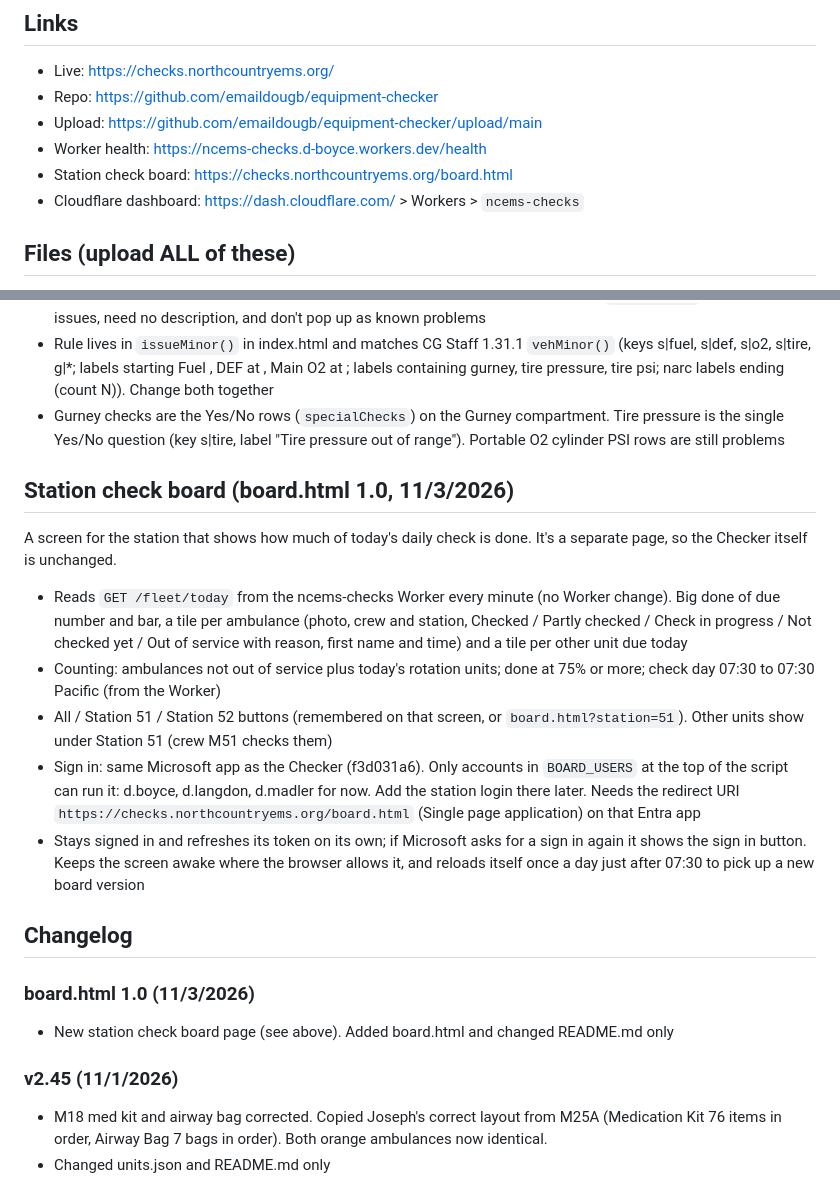
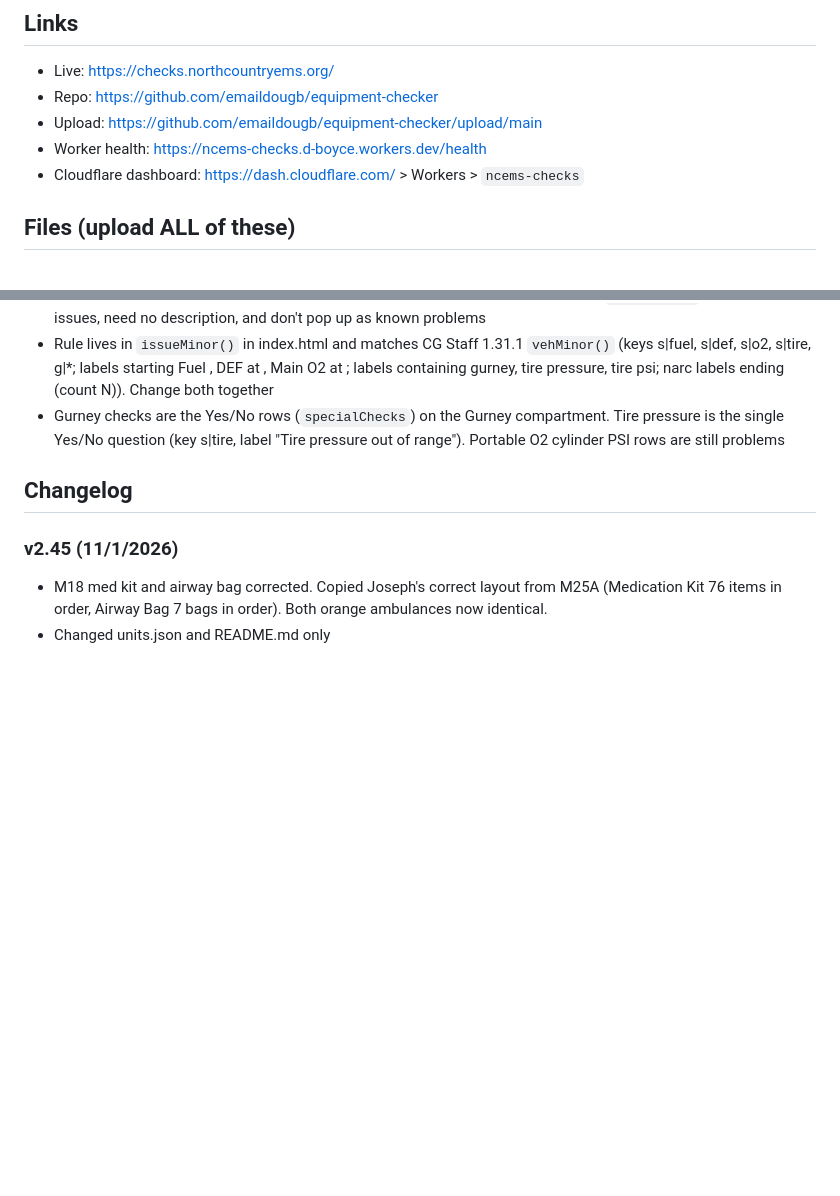
Before and after one commit to emaildougb/equipment-checker, a Markdown page: README.md, 2 parts joined by grey strips. Drawn GitHub-style; blank space fills up the shorter version.

Commit message:
Remove station check board section from README (board was for another project)

```diff
--- a/README.md
+++ b/README.md
@@ -10,7 +10,6 @@ Equipment and property check submission tool for North Country EMS crews.
 - Repo: [https://github.com/emaildougb/equipment-checker](https://github.com/emaildougb/equipment-checker)
 - Upload: [https://github.com/emaildougb/equipment-checker/upload/main](https://github.com/emaildougb/equipment-checker/upload/main)
 - Worker health: [https://ncems-checks.d-boyce.workers.dev/health](https://ncems-checks.d-boyce.workers.dev/health)
-- Station check board: [https://checks.northcountryems.org/board.html](https://checks.northcountryems.org/board.html)
 - Cloudflare dashboard: [https://dash.cloudflare.com/](https://dash.cloudflare.com/) > Workers > `ncems-checks`
 
 ## Files (upload ALL of these)
@@ -164,20 +163,7 @@ Doug 11/1: a check item is a problem (flag, email flag block, known problem popu
 - Rule lives in `issueMinor()` in index.html and matches CG Staff 1.31.1 `vehMinor()` (keys s|fuel, s|def, s|o2, s|tire, g|*; labels starting Fuel , DEF at , Main O2 at ; labels containing gurney, tire pressure, tire psi; narc labels ending (count N)). Change both together
 - Gurney checks are the Yes/No rows (`specialChecks`) on the Gurney compartment. Tire pressure is the single Yes/No question (key s|tire, label "Tire pressure out of range"). Portable O2 cylinder PSI rows are still problems
 
-## Station check board (board.html 1.0, 11/3/2026)
-
-A screen for the station that shows how much of today's daily check is done. It's a separate page, so the Checker itself is unchanged.
-
-- Reads `GET /fleet/today` from the ncems-checks Worker every minute (no Worker change). Big done of due number and bar, a tile per ambulance (photo, crew and station, Checked / Partly checked / Check in progress / Not checked yet / Out of service with reason, first name and time) and a tile per other unit due today
-- Counting: ambulances not out of service plus today's rotation units; done at 75% or more; check day 07:30 to 07:30 Pacific (from the Worker)
-- All / Station 51 / Station 52 buttons (remembered on that screen, or `board.html?station=51`). Other units show under Station 51 (crew M51 checks them)
-- Sign in: same Microsoft app as the Checker (f3d031a6). Only accounts in `BOARD_USERS` at the top of the script can run it: d.boyce, d.langdon, d.madler for now. Add the station login there later. Needs the redirect URI `https://checks.northcountryems.org/board.html` (Single page application) on that Entra app
-- Stays signed in and refreshes its token on its own; if Microsoft asks for a sign in again it shows the sign in button. Keeps the screen awake where the browser allows it, and reloads itself once a day just after 07:30 to pick up a new board version
-
 ## Changelog
-
-### board.html 1.0 (11/3/2026)
-- New station check board page (see above). Added board.html and changed README.md only
 
 ### v2.45 (11/1/2026)
 - M18 med kit and airway bag corrected. Copied Joseph's correct layout from M25A (Medication Kit 76 items in order, Airway Bag 7 bags in order). Both orange ambulances now identical.
```
